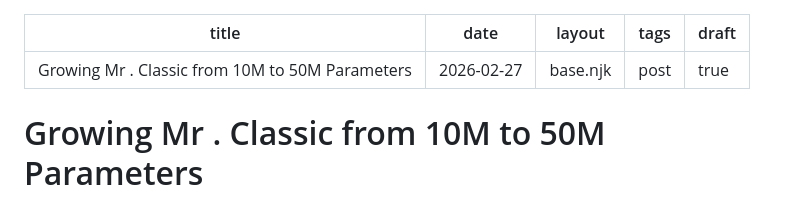
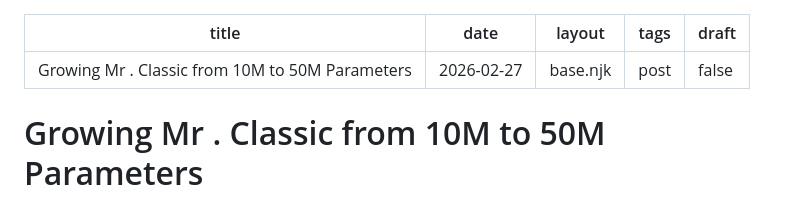
Before and after one commit to rolandnsharp/rolandnsharp.github.io, a Markdown page: src/posts/growing-mr-classic-from-10m-to-50m.md, the part around the change. Rendered like a GitHub page.

Commit message:
publish growing mr classic

```diff
--- a/src/posts/growing-mr-classic-from-10m-to-50m.md
+++ b/src/posts/growing-mr-classic-from-10m-to-50m.md
@@ -3,7 +3,7 @@ title: "Growing Mr . Classic from 10M to 50M Parameters"
 date: 2026-02-27
 layout: "base.njk"
 tags: post
-draft: true
+draft: false
 ---
 
 # Growing Mr . Classic from 10M to 50M Parameters
```
